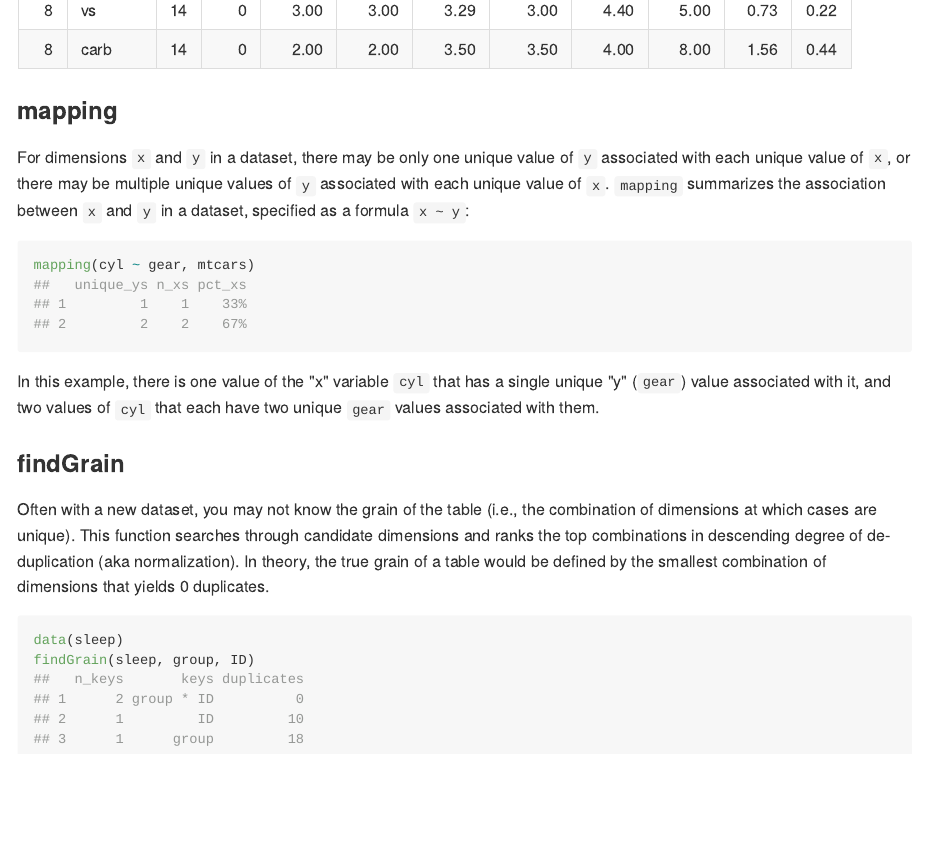
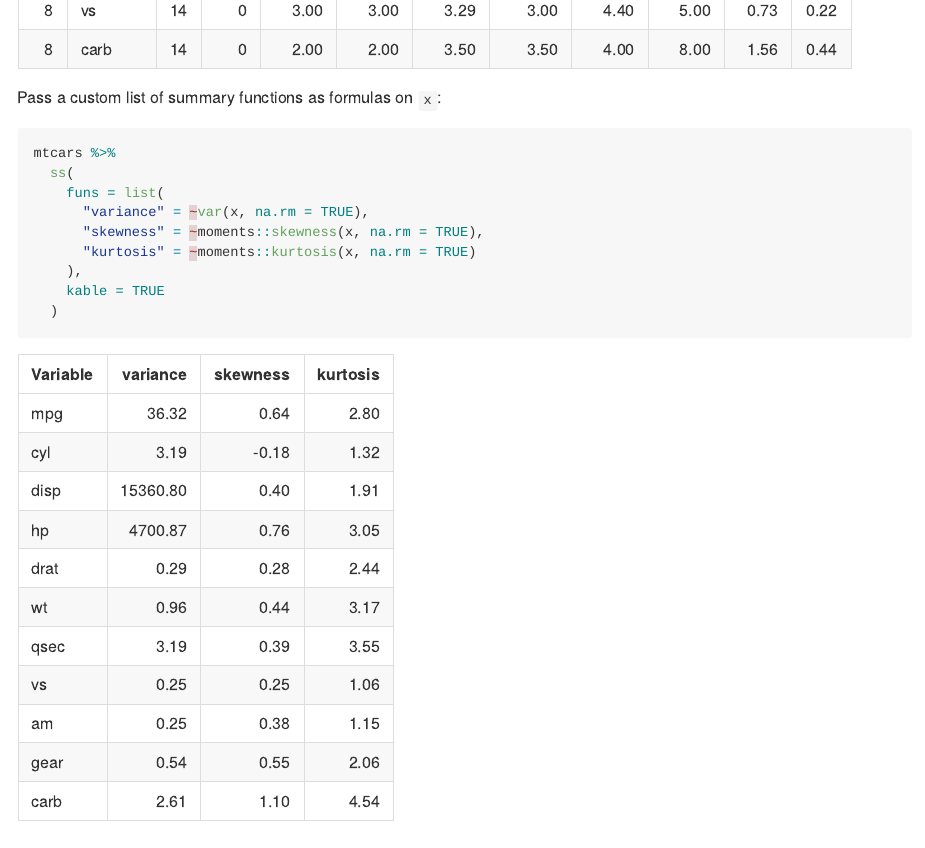
Before and after one commit to rebelrebel04/xplor, an R Markdown document (README.Rmd): the page in a window 1100 px wide, from 4270 px down. The pictures show the output file README.md that the author committed with the source, drawn offline in the style of GitHub.

Commit message:
fixed hard reference to summary_funs() in ss
added example of custom funs for ss in readme

````diff
--- a/README.Rmd
+++ b/README.Rmd
@@ -76,6 +76,21 @@ mtcars %>%
   ss(kable = TRUE)
 ```
 
+Pass a custom list of summary functions as formulas on `x`:
+
+```{r}
+mtcars %>%
+  ss(
+    funs = list(
+      "variance" = ~var(x, na.rm = TRUE),
+      "skewness" = ~moments::skewness(x, na.rm = TRUE),
+      "kurtosis" = ~moments::kurtosis(x, na.rm = TRUE)
+    ),
+    kable = TRUE
+  )
+```
+
+
 ### mapping
 
 For dimensions `x` and `y` in a dataset, there may be only one unique value of `y` associated with each unique value of `x`, or there may be multiple unique values of `y` associated with each unique value of `x`. `mapping` summarizes the association between `x` and `y` in a dataset, specified as a formula `x ~ y`:
````
Also changed, not shown: R/ss.R (+2 -2 lines), README.md.
